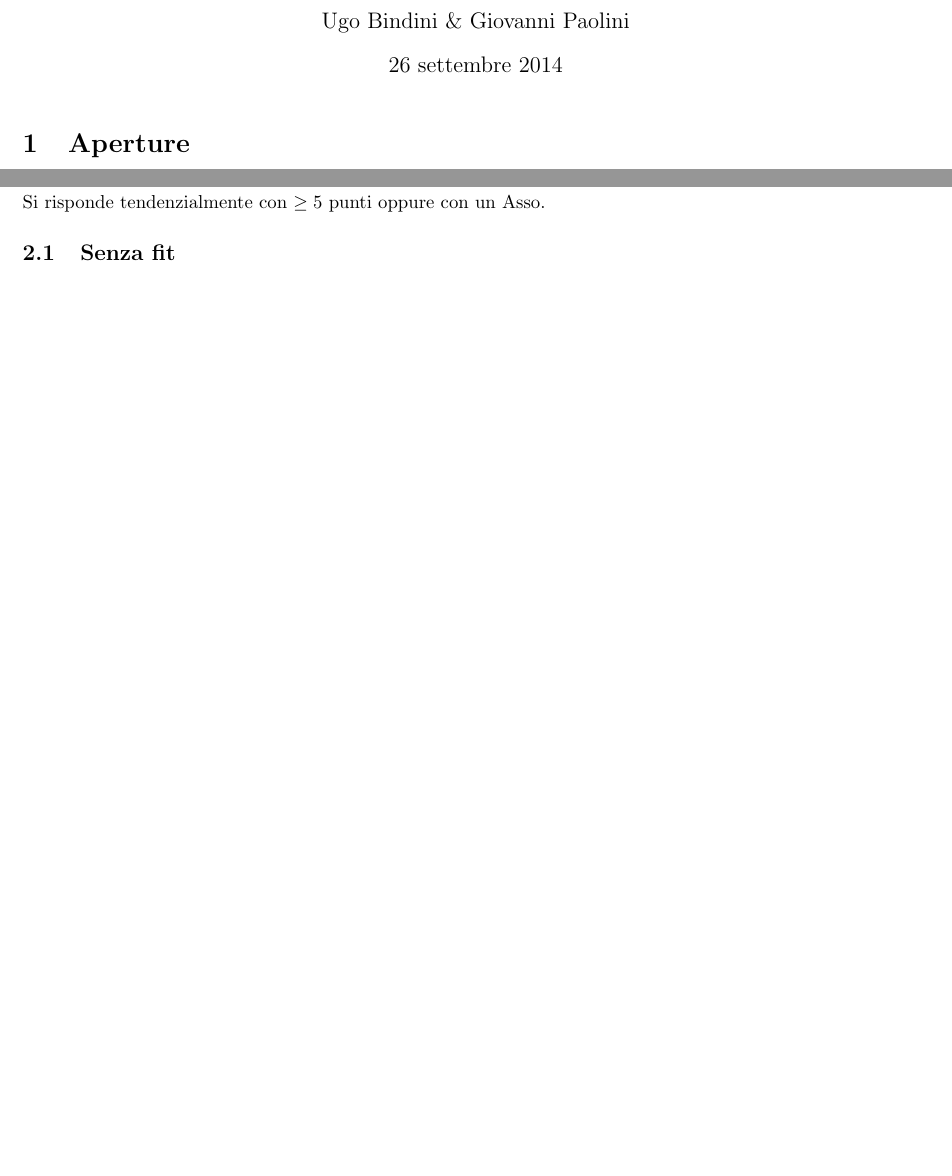
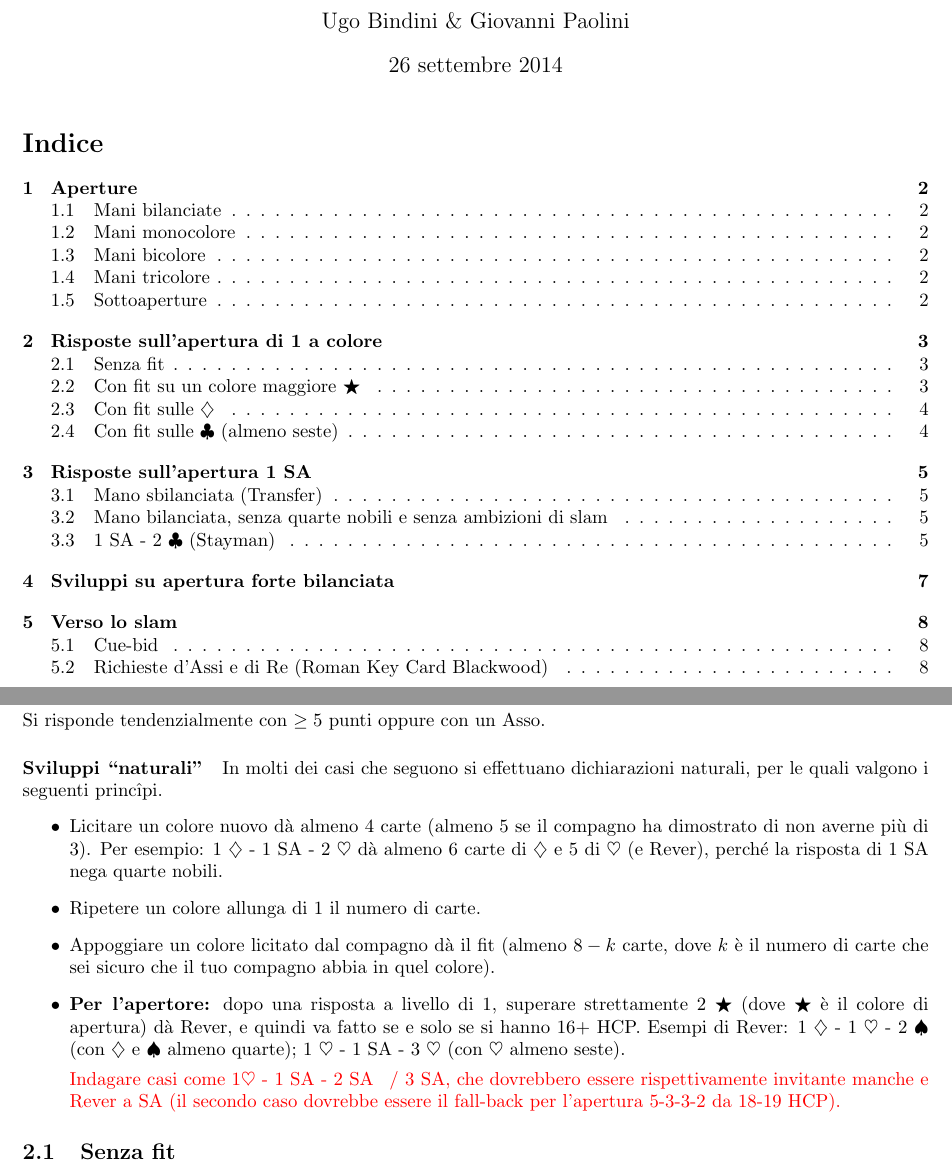
Before and after one commit to auron95/bridge, a LaTeX document (bridge.tex): two parts of pages 1 and 3 of 9, joined at a grey line, cut so that both start at the same text, the shorter picture padded with empty space. Compiled offline with pdfLaTeX.

Commit message:
Scritti un po' di principi della dichiarazione naturale.

```diff
--- a/bridge.tex
+++ b/bridge.tex
@@ -47,4 +47,5 @@
 \begin{document}
 \maketitle
 
+\tableofcontents
 
@@ -110,6 +112,20 @@ Nota: con 4\s\ - 4\h\ - 3\d\ - 2\c, si apre di 1\c.
 \section{Risposte sull'apertura di 1 a colore}
 
 Si risponde tendenzialmente con $\geq 5$ punti oppure con un Asso.
+
+\paragraph{Sviluppi ``naturali''}
+In molti dei casi che seguono si effettuano dichiarazioni naturali, per le quali valgono i seguenti princ\^ipi.
+\begin{itemize}
+ \item Licitare un colore nuovo dà almeno 4 carte (almeno 5 se il compagno ha dimostrato di non averne più di 3).
+ Per esempio: 1 \d\ - 1 \sa\ - 2 \h dà almeno 6 carte di \d e 5 di \h (e Rever), perché la risposta di 1 \sa nega quarte nobili.
+ \item Ripetere un colore allunga di 1 il numero di carte.
+ \item Appoggiare un colore licitato dal compagno dà il fit (almeno $8-k$ carte, dove $k$ è il numero di carte che sei sicuro che il tuo compagno abbia in quel colore).
+ \item {\bf Per l'apertore:} dopo una risposta a livello di 1, superare strettamente 2 \j (dove \j è il colore di apertura) dà Rever, e quindi va fatto se e solo se si hanno 16+ HCP.
+ Esempi di Rever: 1 \d\ - 1 \h\ - 2 \s (con \d e \s almeno quarte); 1 \h\ - 1 \sa\ - 3 \h (con \h almeno seste).
+
+ \note{Indagare casi come 1\h\ - 1 \sa\ - 2 \sa\, / 3 \sa, che dovrebbero essere rispettivamente invitante manche e Rever a SA (il secondo caso dovrebbe essere il fall-back per l'apertura 5-3-3-2 da 18-19 HCP).}
+\end{itemize}
+
 
 \subsection{Senza fit}
 
```
Also changed, not shown: bridge.tex (5 more changed lines).
